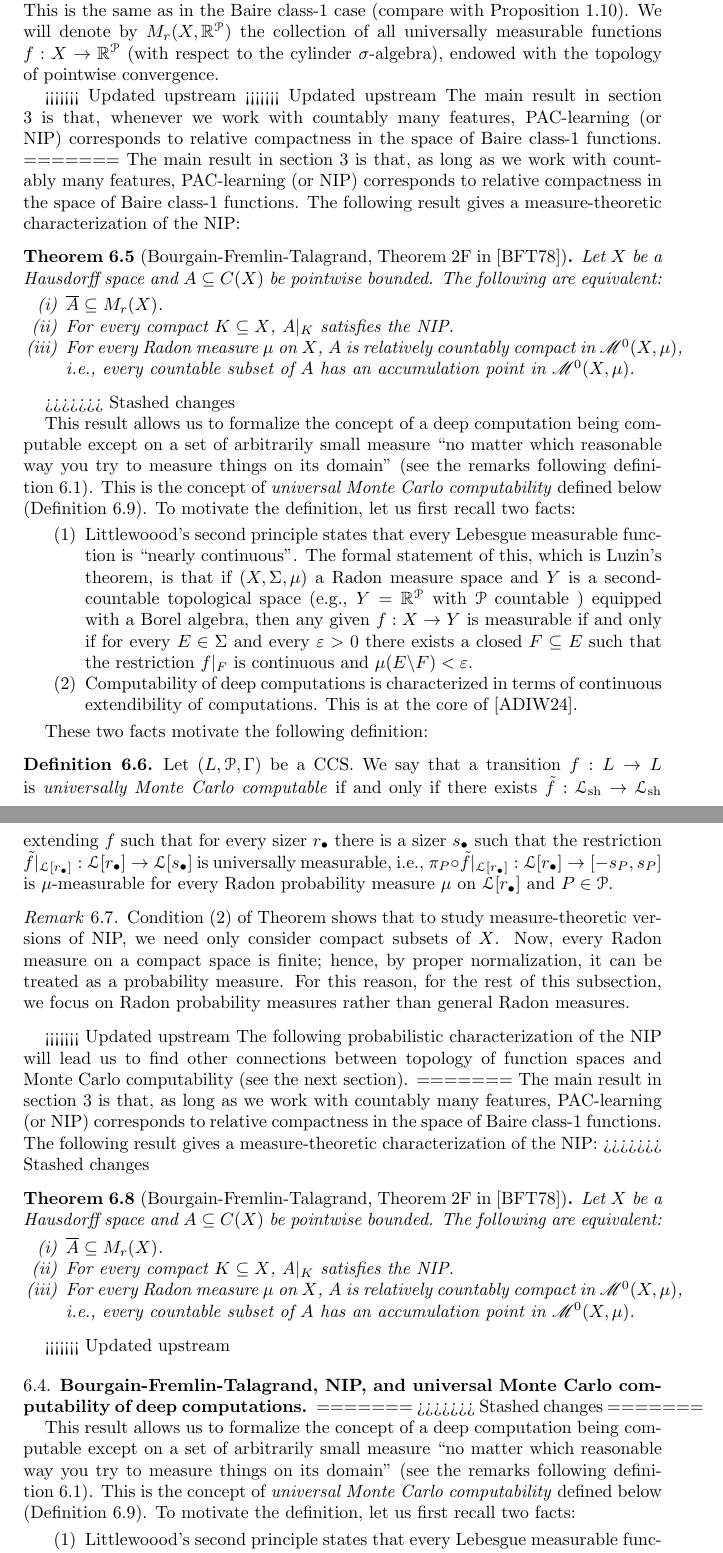
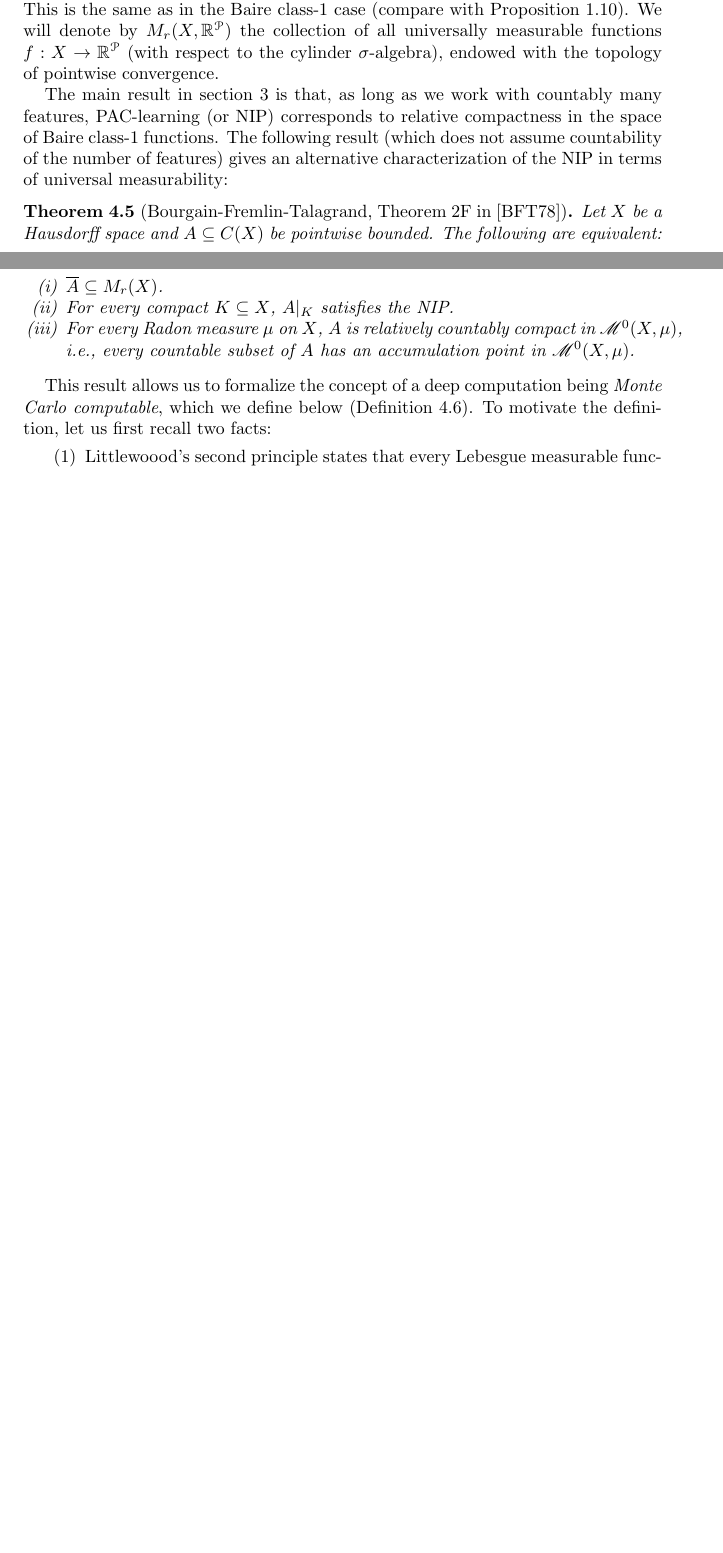
Before and after one commit to tonamatos/DeepComputationsNIP, a LaTeX paper (ComplexityViaTopology.tex): two parts of pages 26 and 27 of 32 before the commit and two parts of pages 25 and 26 of 30 after it, joined at a grey line, cut so that both start at the same text, the shorter picture padded with empty space. Compiled offline with pdfLaTeX.

Commit message:
Ruined file

```diff
--- a/ComplexityViaTopology.tex
+++ b/ComplexityViaTopology.tex
@@ -23,7 +23,7 @@ pdfkeywords={}
 \usepackage{subcaption}
 
 \usepackage[rgb]{xcolor}
-\usepackage{pdfcomment}
+%\usepackage{pdfcomment}
 
 \newtheorem{thm}{Theorem}[section]
 \newtheorem{cor}[thm]{Corollary}
@@ -1324,12 +1309,8 @@ The preceding proposition says that a transition map is universally measurable i
 This is the same as in the Baire class-1 case (compare with Proposition~\ref{prop:Baire-identifications}).
 We will denote by $M_r(X,\mathbb{R}^\mathcal{P})$ the collection of all universally measurable functions $f:X\rightarrow\mathbb{R}^\mathcal{P}$ (with respect to the cylinder $\sigma$-algebra), endowed with the topology of pointwise convergence.
 
-<<<<<<< Updated upstream
-<<<<<<< Updated upstream
-The main result in section \ref{S:Classification} is that, whenever we work with countably many features, PAC-learning (or NIP) corresponds to relative compactness in the space of Baire class-1 functions.
-=======
 The main result in section \ref{S:Classification} is that, as long as we work with countably many features, PAC-learning (or NIP) corresponds to relative compactness in the space of Baire class-1 functions.
-The following result gives a measure-theoretic characterization of the NIP:
+The following result (which does not assume countability of the number of features) gives an alternative  characterization of the NIP in terms of universal measurability:
 
 \begin{thm}[Bourgain-Fremlin-Talagrand, Theorem 2F in \cite{BFT_1978_PCompactBaire}]
 \label{BFT-2F}
@@ -1345,12 +1326,7 @@ The following are equivalent:
     \end{enumerate}
 \end{thm}
 
-
-%\subsection{Universal Monte Carlo computability of deep computations}% delete this and move contents before BFT-2F
->>>>>>> Stashed changes
-
-This result allows us to formalize the concept of a deep computation being computable except on a set of arbitrarily small measure ``no matter which reasonable way you try to measure things on its domain" (see the remarks following definition~\ref{D:universal measurability}).
-This is the concept of \emph{universal Monte Carlo computability} defined below (Definition~\ref{D:universally essentially computable}).
+This result allows us to formalize the concept of a deep computation being \emph{Monte Carlo computable}, which we define below (Definition~\ref{D:universally essentially computable}).
 To motivate the definition, let us first recall two facts:
 
 \begin{enumerate}
@@ -1375,48 +1351,6 @@ We say that a transition $f:L\rightarrow L$ is \emph{universally Monte Carlo com
 \begin{rem}
 Condition (2) of Theorem~\label{BFT-2F} shows that to study measure-theoretic versions of NIP, we need only consider compact subsets of $X$.
     Now, every Radon measure on a compact space is finite; hence, by proper normalization, it can be treated as a probability measure.
-    For this reason, for the rest of this subsection, we focus on Radon probability measures rather than general Radon measures.
+    For this reason, in the context of Monte Carlo measurability, we focus on Radon probability measures rather than general Radon measures.
 \end{rem}
 
-<<<<<<< Updated upstream
-The following probabilistic characterization of the NIP will lead us to find other connections between topology of function spaces and Monte Carlo computability (see the next section).
-=======
-The main result in section \ref{S:Classification} is that, as long as we work with countably many features, PAC-learning (or NIP) corresponds to relative compactness in the space of Baire class-1 functions.
-The following result gives a measure-theoretic characterization of the NIP:
->>>>>>> Stashed changes
-
-\begin{thm}[Bourgain-Fremlin-Talagrand, Theorem 2F in \cite{BFT_1978_PCompactBaire}]
-\label{BFT-2F}
-    Let $X$ be a Hausdorff space and $A\subseteq C(X)$ be pointwise bounded.
-The following are equivalent:
-    \begin{enumerate}[(i)]
-        \item
-        $\overline{A}\subseteq M_r(X)$.
-        \item
-        For every compact $K\subseteq X$, $A|_K$ satisfies the NIP.
-        \item
-        For every Radon measure $\mu$ on $X$, $A$ is relatively countably compact in $\mathscr{M}^0(X,\mu)$, i.e., every countable subset of $A$ has an accumulation point in $\mathscr{M}^0(X,\mu)$.
-    \end{enumerate}
-\end{thm}
-
-
-%\subsection{Universal Monte Carlo computability of deep computations}% delete this and move contents before BFT-2F
-<<<<<<< Updated upstream
-
-\subsection{Bourgain-Fremlin-Talagrand, NIP, and universal Monte Carlo computability of deep computations}
-=======
-%\subsection{Bourgain-Fremlin-Talagrand, NIP, and universal Monte Carlo computability of deep computations}
->>>>>>> Stashed changes
-=======
-
-This result allows us to formalize the concept of a deep computation being computable except on a set of arbitrarily small measure ``no matter which reasonable way you try to measure things on its domain" (see the remarks following definition~\ref{D:universal measurability}).
-This is the concept of \emph{universal Monte Carlo computability} defined below (Definition~\ref{D:universally essentially computable}).
-To motivate the definition, let us first recall two facts:
-
-\begin{enumerate}
-\item
-Littlewoood's second principle states that every Lebesgue measurable function is ``nearly continuous''.
-The formal statement of this, which is Luzin's theorem, is that if
- $(X,\Sigma ,\mu )$ a Radon measure space and $Y$ is a second-countable topological space (e.g., $Y=\mathbb{R}^\mathcal{P}$ with $\mathcal{P}$ countable ) equipped with a Borel algebra, then any given $f:X\to Y$ is measurable if and only if for every $E\in\Sigma$ and every $\varepsilon>0$ there exists a closed $F\subseteq E$ such that the restriction $f|_F$ is continuous and $\mu(E\backslash F) < \varepsilon$.
-\item
-Computability of deep computations is characterized in terms of continuous extendibility of computations.
@@ -1471,7 +1381,7 @@ Under the same assumptions of the preceding theorem, suppose that every deep com
 Must $\pi_P\circ\Delta|_{L[r_\bullet]}$ have the NIP for all $P\in\mathcal{P}$ and all $r_{\bullet}\in R$?
 \end{question}
 
-\subsection{Talagrand stability, NIP, and universal Monte Carlo computability of deep computations}
+\subsection{Talagrand stability and Monte Carlo computability of deep computations}
 
 There is another notion closely related to NIP, introduced by Talagrand in \cite{talagrand1984pettis} while studying Pettis integration.
 Suppose that $X$ is a compact Hausdorff space and $A\subseteq \mathbb{R}^X$.
```
Also changed, not shown: ComplexityViaTopology.tex (60 more changed lines).
